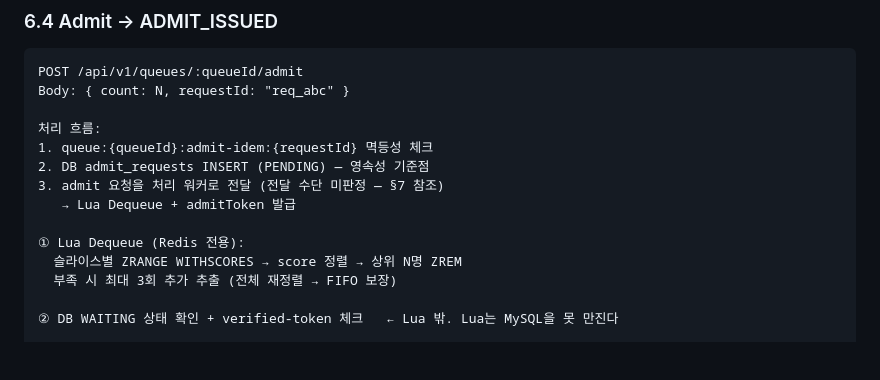
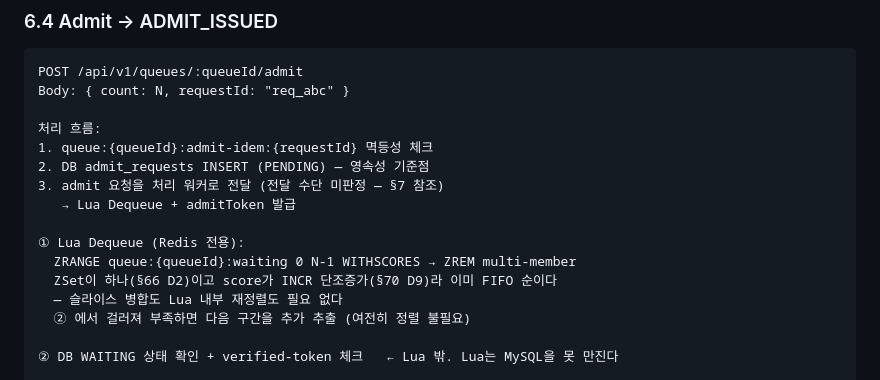
Before and after one commit to S-Onix/queue-platform, a Markdown page: doc/FRS_final.md, the part around the change. GitHub-like rendering; blank space fills up the shorter version.

Commit message:
docs: admit Dequeue 서술의 slice 잔재 제거 — ZSet 하나라 정렬이 필요 없다
FRS §6.4 ①과 FLOW admit 노드가 "슬라이스별 ZRANGE WITHSCORES → Lua 내부 score 정렬 →
상위 N명 선택"으로 남아 있었다. slice는 §66 D2(ZSet 하나)로 폐기된 개념이다.

Sprint 7이 구현할 바로 그 알고리즘 서술이라 그냥 두면 그대로 만든다.

실제로는 더 단순하다:
  ZRANGE queue:{queueId}:waiting 0 N-1 WITHSCORES → ZREM multi-member
ZSet이 하나이고 score가 INCR 단조증가(§70 D9)라 이미 FIFO 순이다. 슬라이스 병합도
Lua 내부 재정렬도 필요 없다. "부족 시 최대 3회 추가 추출 + 전체 재정렬"도 재정렬 부분이
사라지고, ②에서 걸러져 부족하면 다음 구간을 이어서 뽑으면 된다.

```diff
--- a/doc/FRS_final.md
+++ b/doc/FRS_final.md
@@ -346,8 +346,10 @@ Body: { count: N, requestId: "req_abc" }
    → Lua Dequeue + admitToken 발급
 
 ① Lua Dequeue (Redis 전용):
-  슬라이스별 ZRANGE WITHSCORES → score 정렬 → 상위 N명 ZREM
-  부족 시 최대 3회 추가 추출 (전체 재정렬 → FIFO 보장)
+  ZRANGE queue:{queueId}:waiting 0 N-1 WITHSCORES → ZREM multi-member
+  ZSet이 하나(§66 D2)이고 score가 INCR 단조증가(§70 D9)라 이미 FIFO 순이다
+  — 슬라이스 병합도 Lua 내부 재정렬도 필요 없다
+  ② 에서 걸러져 부족하면 다음 구간을 추가 추출 (여전히 정렬 불필요)
 
 ② DB WAITING 상태 확인 + verified-token 체크   ← Lua 밖. Lua는 MySQL을 못 만진다
 
```
Also changed, not shown: doc/FLOW.md (+2 -2 lines).
